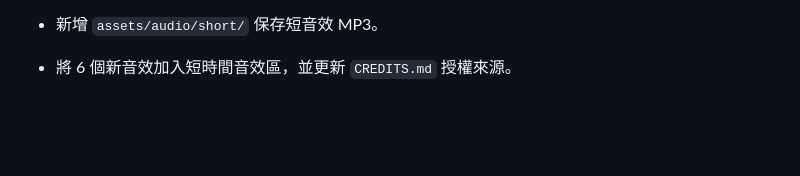
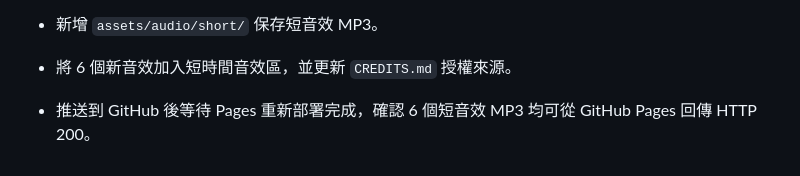
Before and after one commit to clive520/SFX, a Markdown page: WORK_LOG.md, the part around the change. GitHub-like rendering; blank space fills up the shorter version.

Commit message:
Log short sound effect deployment

```diff
--- a/WORK_LOG.md
+++ b/WORK_LOG.md
@@ -62,3 +62,4 @@
 - 收集並下載 6 個 Mixkit 短音效：來回踱步、乒乓掉落、打雷聲、強勁風聲、電話鈴聲、手機鈴聲。
 - 新增 `assets/audio/short/` 保存短音效 MP3。
 - 將 6 個新音效加入短時間音效區，並更新 `CREDITS.md` 授權來源。
+- 推送到 GitHub 後等待 Pages 重新部署完成，確認 6 個短音效 MP3 均可從 GitHub Pages 回傳 HTTP 200。
```
